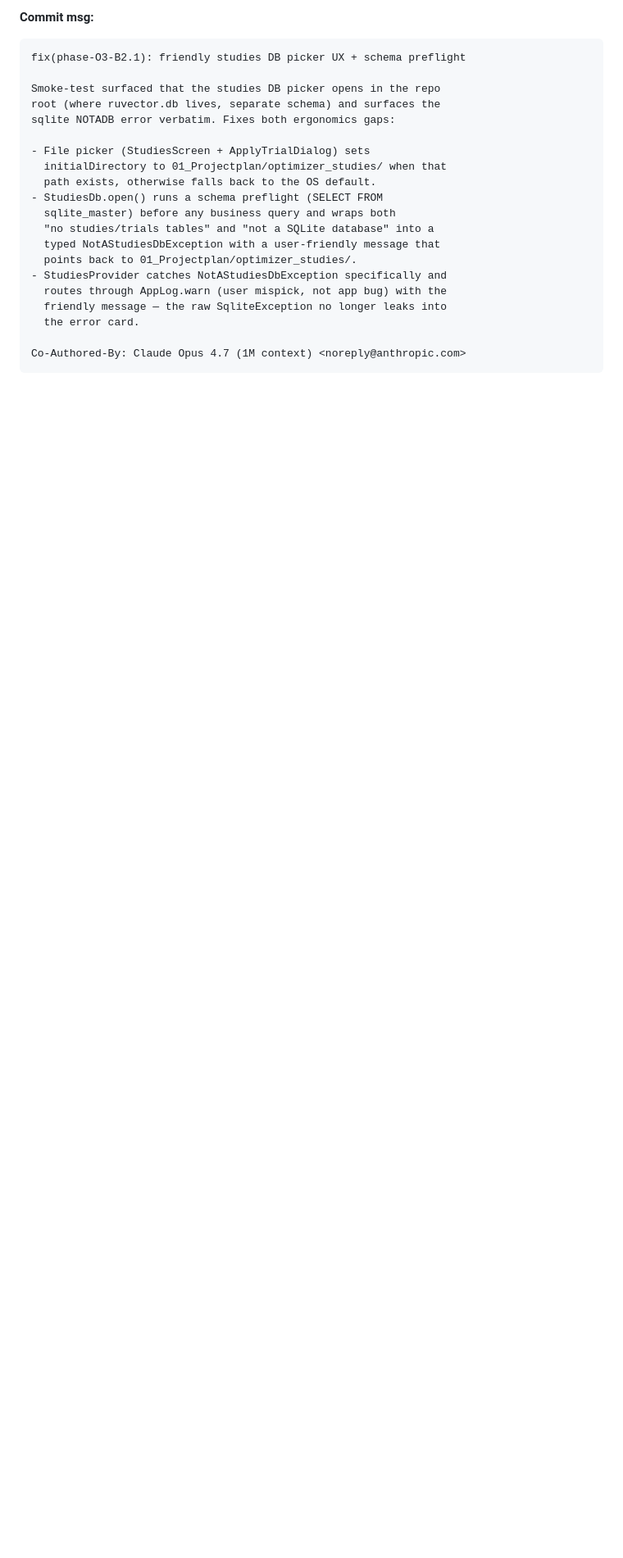
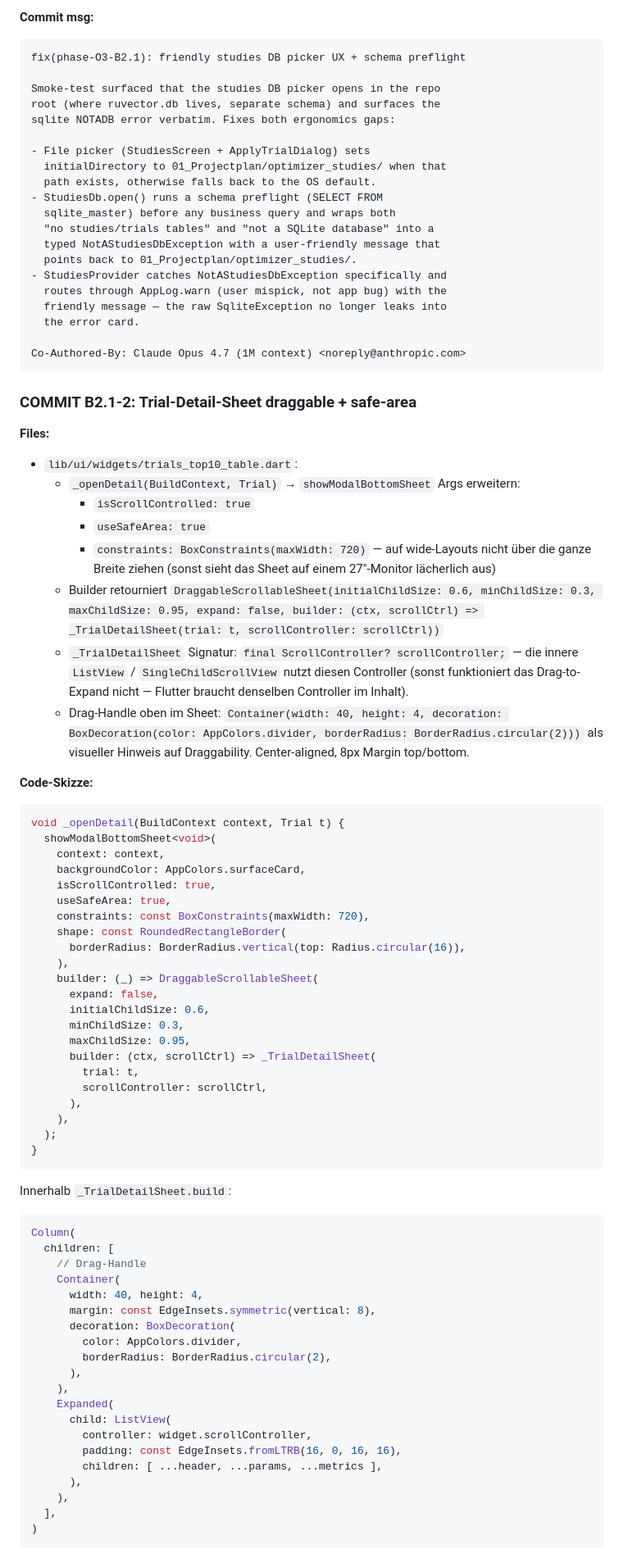
Before and after one commit to mssoftware-ms/07_Orderpilot_Portabel2, a Markdown page: 01_Projectplan/PRE_TASK_2026-05-27_O3-B2.1_StudiesPickerUX.md, the part around one of its changes. Shown at 82% size. Drawn GitHub-style; blank space fills up the shorter version.

````diff
--- a/01_Projectplan/PRE_TASK_2026-05-27_O3-B2.1_StudiesPickerUX.md
+++ b/01_Projectplan/PRE_TASK_2026-05-27_O3-B2.1_StudiesPickerUX.md
@@ -187,3 +206,65 @@ sqlite NOTADB error verbatim. Fixes both ergonomics gaps:
 Co-Authored-By: Claude Opus 4.7 (1M context) <noreply@anthropic.com>
 ```
 
+### COMMIT B2.1-2: Trial-Detail-Sheet draggable + safe-area
+
+**Files:**
+- `lib/ui/widgets/trials_top10_table.dart`:
+  - `_openDetail(BuildContext, Trial)` → `showModalBottomSheet` Args erweitern:
+    - `isScrollControlled: true`
+    - `useSafeArea: true`
+    - `constraints: BoxConstraints(maxWidth: 720)` — auf wide-Layouts nicht über die ganze Breite ziehen (sonst sieht das Sheet auf einem 27"-Monitor lächerlich aus)
+  - Builder retourniert `DraggableScrollableSheet(initialChildSize: 0.6, minChildSize: 0.3, maxChildSize: 0.95, expand: false, builder: (ctx, scrollCtrl) => _TrialDetailSheet(trial: t, scrollController: scrollCtrl))`
+  - `_TrialDetailSheet` Signatur: `final ScrollController? scrollController;` — die innere `ListView` / `SingleChildScrollView` nutzt diesen Controller (sonst funktioniert das Drag-to-Expand nicht — Flutter braucht denselben Controller im Inhalt).
+  - Drag-Handle oben im Sheet: `Container(width: 40, height: 4, decoration: BoxDecoration(color: AppColors.divider, borderRadius: BorderRadius.circular(2)))` als visueller Hinweis auf Draggability. Center-aligned, 8px Margin top/bottom.
+
+**Code-Skizze:**
+```dart
+void _openDetail(BuildContext context, Trial t) {
+  showModalBottomSheet<void>(
+    context: context,
+    backgroundColor: AppColors.surfaceCard,
+    isScrollControlled: true,
+    useSafeArea: true,
+    constraints: const BoxConstraints(maxWidth: 720),
+    shape: const RoundedRectangleBorder(
+      borderRadius: BorderRadius.vertical(top: Radius.circular(16)),
+    ),
+    builder: (_) => DraggableScrollableSheet(
+      expand: false,
+      initialChildSize: 0.6,
+      minChildSize: 0.3,
+      maxChildSize: 0.95,
+      builder: (ctx, scrollCtrl) => _TrialDetailSheet(
+        trial: t,
+        scrollController: scrollCtrl,
+      ),
+    ),
+  );
+}
+```
+
+Innerhalb `_TrialDetailSheet.build`:
+```dart
+Column(
+  children: [
+    // Drag-Handle
+    Container(
+      width: 40, height: 4,
+      margin: const EdgeInsets.symmetric(vertical: 8),
+      decoration: BoxDecoration(
+        color: AppColors.divider,
+        borderRadius: BorderRadius.circular(2),
+      ),
+    ),
+    Expanded(
+      child: ListView(
+        controller: widget.scrollController,
+        padding: const EdgeInsets.fromLTRB(16, 0, 16, 16),
+        children: [ ...header, ...params, ...metrics ],
+      ),
+    ),
+  ],
+)
+```
+
````
Also changed, not shown: other parts of 01_Projectplan/PRE_TASK_2026-05-27_O3-B2.1_StudiesPickerUX.md (+64 -16 lines).
